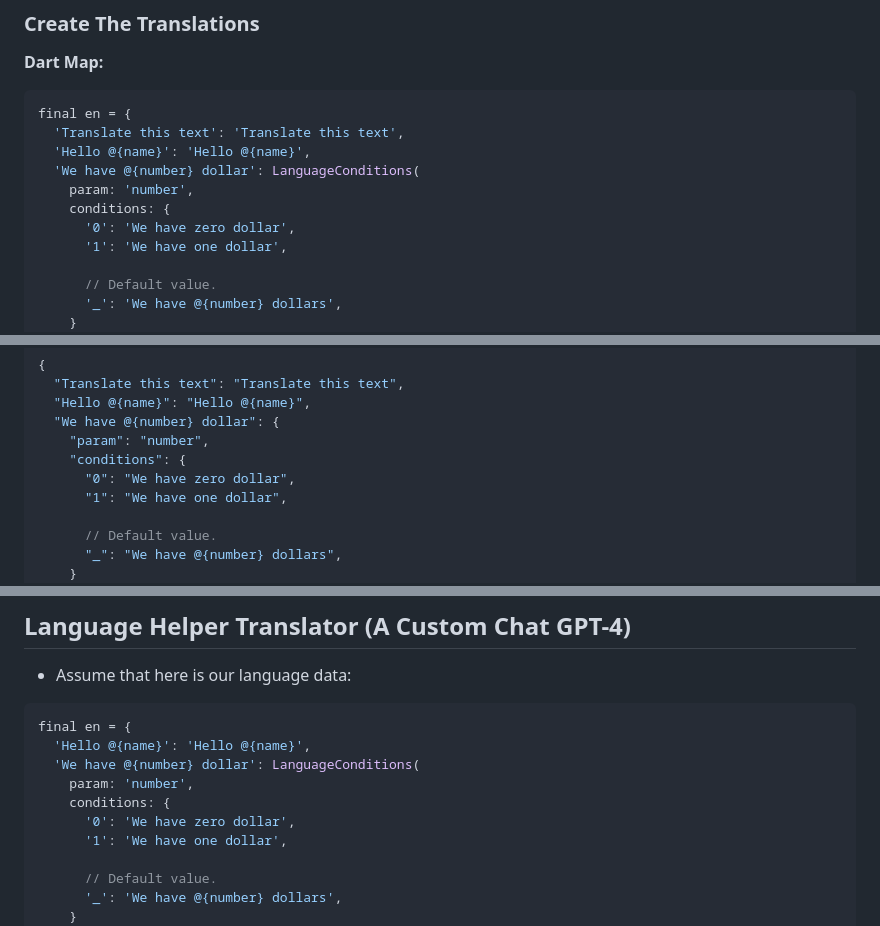
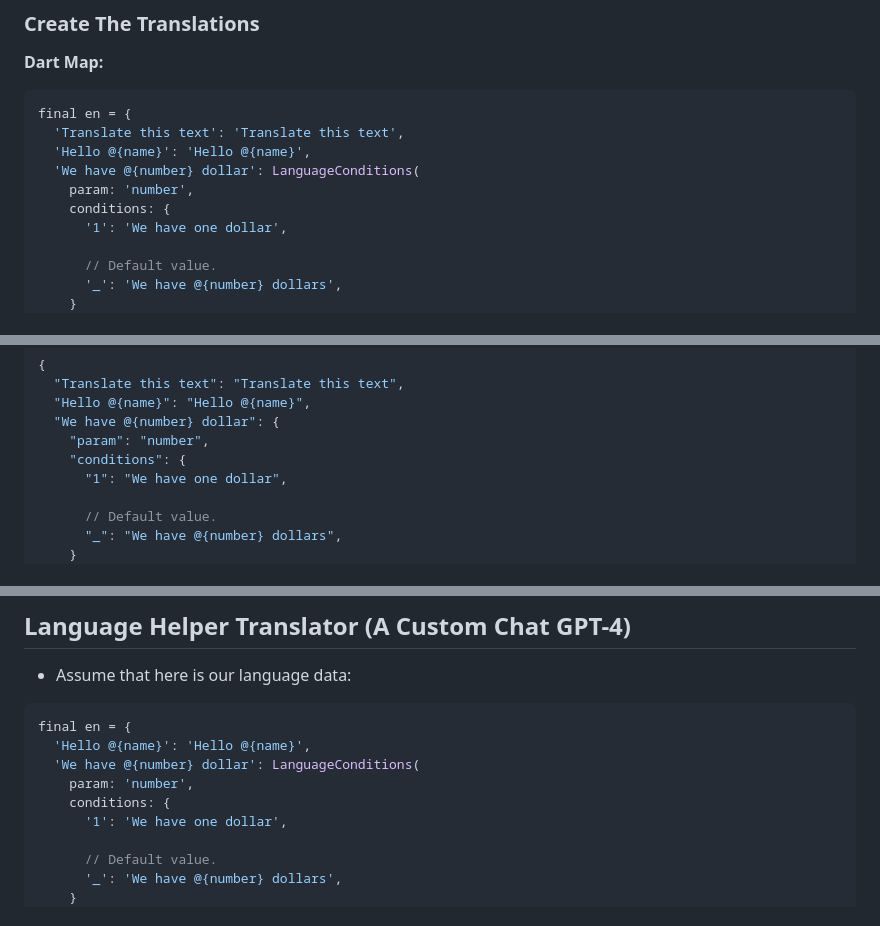
Before and after one commit to lamnhan066/language_helper, a Markdown page: README.md, 3 parts joined by grey strips. GitHub-like rendering.

Commit message:
docs: remove zero dollar condition examples and format Future type

```diff
--- a/README.md
+++ b/README.md
@@ -212,7 +212,6 @@ final en = {
   'We have @{number} dollar': LanguageConditions(
     param: 'number',
     conditions: {
-      '0': 'We have zero dollar',
       '1': 'We have one dollar',
 
       // Default value.
@@ -254,7 +253,6 @@ With `LanguageConditions`, you can completely control which text is returned acc
   "We have @{number} dollar": {
     "param": "number",
     "conditions": {
-      "0": "We have zero dollar",
       "1": "We have one dollar",
 
       // Default value.
@@ -467,7 +465,6 @@ final en = {
   'We have @{number} dollar': LanguageConditions(
     param: 'number',
     conditions: {
-      '0': 'We have zero dollar',
       '1': 'We have one dollar',
 
       // Default value.
```
Also changed, not shown: other parts of README.md (+1 -2 lines).
